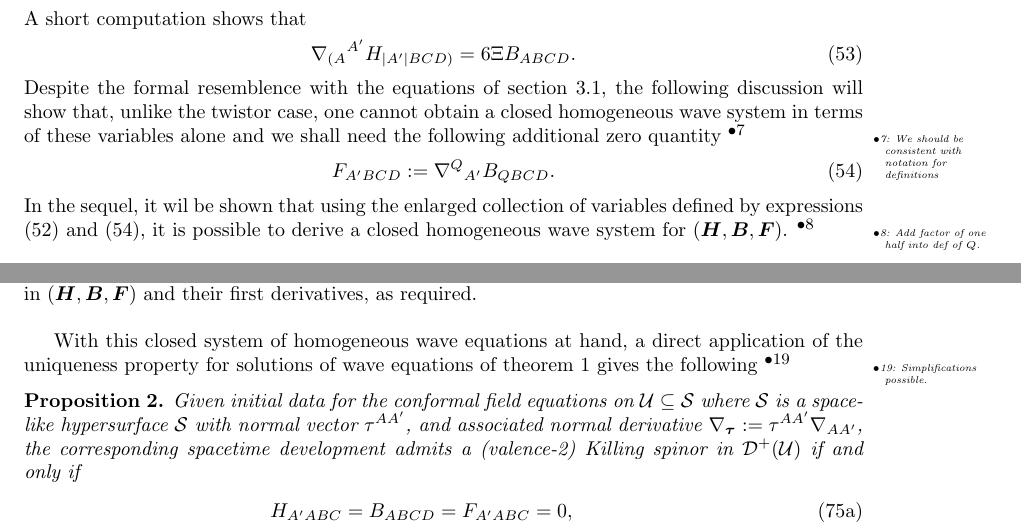
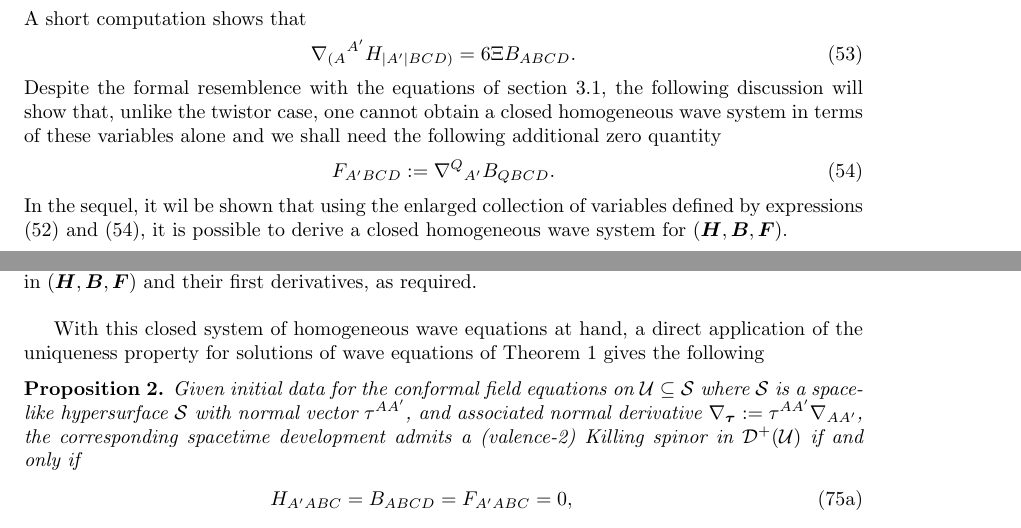
Before and after one commit to JarrodLW/CSKID_project_writeup, a LaTeX paper (CSKIDs.tex): two parts of pages 13 and 17 of 25, joined at a grey line, cut so that both start at the same text. Compiled offline with pdfLaTeX.

Commit message:
removing some mnotes

```diff
--- a/CSKIDs.tex
+++ b/CSKIDs.tex
@@ -1595,8 +1595,7 @@ Despite the formal resemblence with the equations of section
 \ref{Sec:TwistorZeroQuantities}, the following discussion
 will show that, unlike the twistor case, one cannot obtain a closed
 homogeneous wave system in terms of these variables alone and we shall
-need the following additional zero quantity \mnotex{We should be
-  consistent with notation for definitions}
+need the following additional zero quantity
 \begin{equation}
  F_{A'BCD}:=\nabla^Q{}_{A'}B_{QBCD}.\label{Eq:DefZeroQuantityF}
 \end{equation}
@@ -1606,8 +1605,8 @@ it is possible to derive
 %%%%%%%%%%%%
 %w% e shall see that one can derive
 %%%%%
-a closed homogeneous wave system for $(\bmH, \bmB, \bmF)$. \mnotex{Add
-  factor of one half into def of $Q$.}
+a closed homogeneous wave system for $(\bmH, \bmB, \bmF)$.
+
 
 \subsection{Auxiliary quantities and the Killing spinor candidate equation}
 
@@ -2041,12 +2031,7 @@ derivatives, as required.
 
 With this closed system of homogeneous wave equations at hand,
 a direct application of the uniqueness property for solutions of wave equations
-of theorem \ref{TheoremHomogeneousWave} gives the following
-%%%%%
-%%, and we are done.
-%%%%
-\mnotex{Simplifications  possible.}
-
+of Theorem \ref{TheoremHomogeneousWave} gives the following
 \begin{proposition}\label{Prop:Propagation_KS}
   Given initial data for the conformal field equations on $\mathcal{U}\subseteq\mathcal{S}$
   where $\mathcal{S}$ is a spacelike
```
Also changed, not shown: CSKIDs.tex (11 more changed lines).
